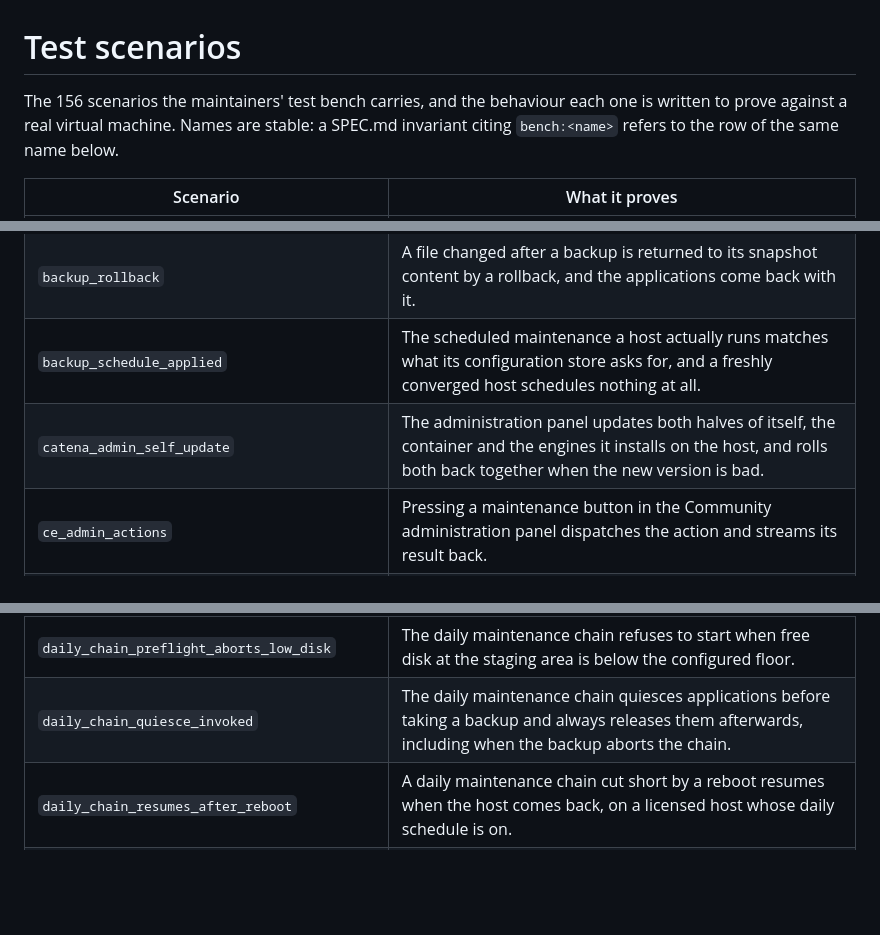
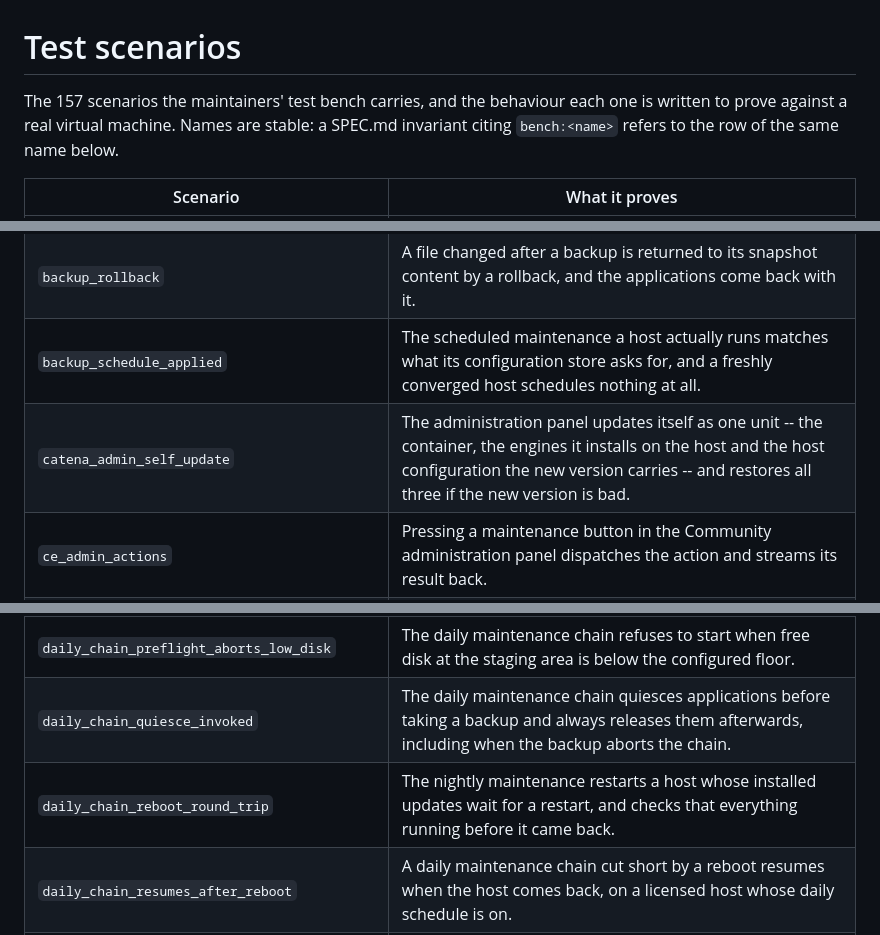
Before and after one commit to catenahq/catena-ce, a Markdown page: TEST_SCENARIOS.md, 3 parts joined by grey strips. GitHub-like rendering; blank space fills up the shorter version.

Commit message:
Regenerate TEST_SCENARIOS.md for the panel update's converge and the nightly restart

```diff
--- a/TEST_SCENARIOS.md
+++ b/TEST_SCENARIOS.md
@@ -5,7 +5,7 @@
 
 # Test scenarios
 
-The 156 scenarios the maintainers' test bench carries, and the behaviour each one is written to prove against a real virtual machine. Names are stable: a SPEC.md invariant citing `bench:<name>` refers to the row of the same name below.
+The 157 scenarios the maintainers' test bench carries, and the behaviour each one is written to prove against a real virtual machine. Names are stable: a SPEC.md invariant citing `bench:<name>` refers to the row of the same name below.
 
 | Scenario | What it proves |
 | --- | --- |
@@ -14,7 +14,7 @@ The 156 scenarios the maintainers' test bench carries, and the behaviour each on
 | `audit_chain_tamper_evident` | An exported administrative audit trail verifies away from the host it came from, and stops verifying as soon as any row is altered. |
 | `backup_rollback` | A file changed after a backup is returned to its snapshot content by a rollback, and the applications come back with it. |
 | `backup_schedule_applied` | The scheduled maintenance a host actually runs matches what its configuration store asks for, and a freshly converged host schedules nothing at all. |
-| `catena_admin_self_update` | The administration panel updates both halves of itself, the container and the engines it installs on the host, and rolls both back together when the new version is bad. |
+| `catena_admin_self_update` | The administration panel updates itself as one unit -- the container, the engines it installs on the host and the host configuration the new version carries -- and restores all three if the new version is bad. |
 | `ce_admin_actions` | Pressing a maintenance button in the Community administration panel dispatches the action and streams its result back. |
 | `ce_admin_smoke` | A Community host carries the host-side state its administration panel needs, and the panel answers. |
 | `ce_backup_deferred` | A host with no scheduled backup can still take one on demand, because whether a host backs up is answered by its storage credentials rather than by a switch. |
@@ -35,6 +35,7 @@ The 156 scenarios the maintainers' test bench carries, and the behaviour each on
 | `daily_chain_full_pass` | The daily maintenance chain runs every stage end to end on a real host and reports itself idle when it finishes. |
 | `daily_chain_preflight_aborts_low_disk` | The daily maintenance chain refuses to start when free disk at the staging area is below the configured floor. |
 | `daily_chain_quiesce_invoked` | The daily maintenance chain quiesces applications before taking a backup and always releases them afterwards, including when the backup aborts the chain. |
+| `daily_chain_reboot_round_trip` | The nightly maintenance restarts a host whose installed updates wait for a restart, and checks that everything running before it came back. |
 | `daily_chain_resumes_after_reboot` | A daily maintenance chain cut short by a reboot resumes when the host comes back, on a licensed host whose daily schedule is on. |
 | `daily_chain_updates_without_backup` | Container updates still run on a server with no backup configured, behind the same health gate, and the maintenance log says no backup stands behind them. |
 | `daily_chain_verify_cold_blocks_mirror` | A failed cold-storage verification stops the offsite copy from pushing, so a bad archive is never propagated. |
```
